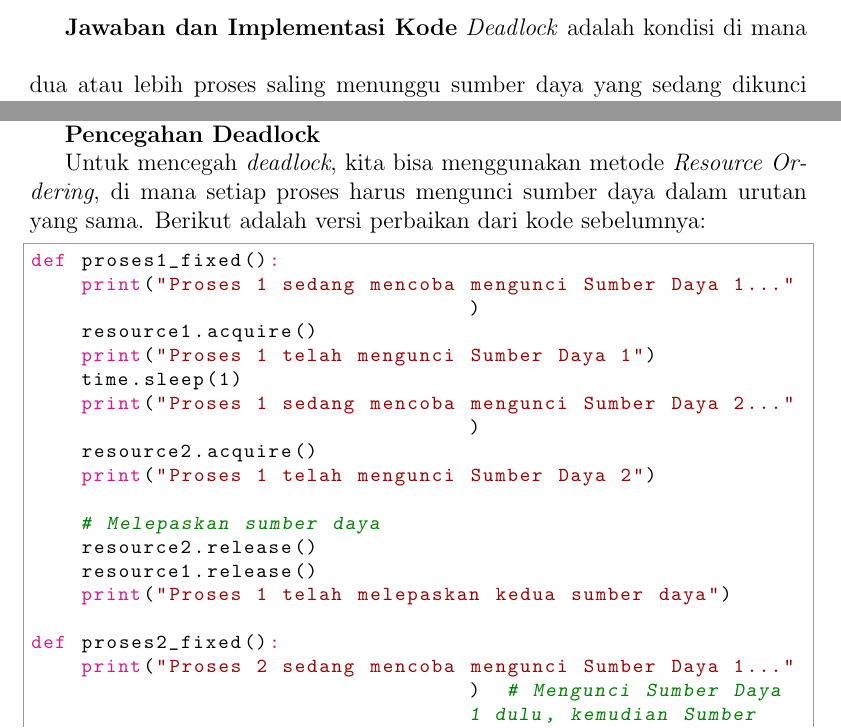
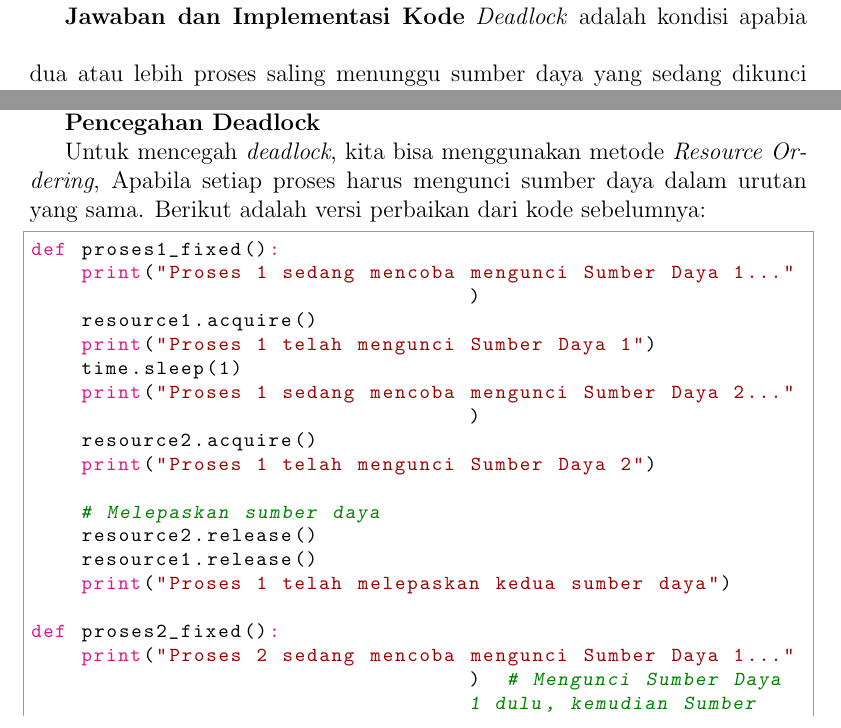
Before and after one commit to Khawaritzmi/os_report_mid2024, a LaTeX document (b_class/main.tex): two parts of pages 17 and 18 of 21, joined at a grey line, cut so that both start at the same text. Compiled offline with pdfLaTeX.

Commit message:
Memperbaiki kata (Di Mana) dengan kata lain

```diff
--- a/b_class/main.tex
+++ b/b_class/main.tex
@@ -372,11 +372,11 @@
 \textbf{Soal}
 \vspace{0.5cm}
 
-Simulasikan skenario \textit{deadlock} sederhana di mana dua proses berusaha mengunci dua sumber daya secara bersamaan, sehingga menyebabkan \textit{deadlock}. Jelaskan metode pencegahan \textit{deadlock} yang digunakan untuk menyelesaikan masalah ini.
+Simulasikan skenario \textit{deadlock} sederhana saat dua proses berusaha mengunci dua sumber daya secara bersamaan, sehingga menyebabkan \textit{deadlock}. Jelaskan metode pencegahan \textit{deadlock} yang digunakan untuk menyelesaikan masalah ini.
 
 \textbf{Jawaban dan Implementasi Kode}
 \vspace{0.5cm}
-\textit{Deadlock} adalah kondisi di mana dua atau lebih proses saling menunggu sumber daya yang sedang dikunci oleh proses lain, sehingga tidak ada proses yang dapat melanjutkan eksekusi.
+\textit{Deadlock} adalah kondisi apabia dua atau lebih proses saling menunggu sumber daya yang sedang dikunci oleh proses lain, sehingga tidak ada proses yang dapat melanjutkan eksekusi.
 
 Berikut adalah implementasi simulasi \textit{deadlock} menggunakan Python:
 
@@ -435,7 +435,7 @@
 
 \textbf{Pencegahan Deadlock}
 
-Untuk mencegah \textit{deadlock}, kita bisa menggunakan metode \textit{Resource Ordering}, di mana setiap proses harus mengunci sumber daya dalam urutan yang sama. Berikut adalah versi perbaikan dari kode sebelumnya:
+Untuk mencegah \textit{deadlock}, kita bisa menggunakan metode \textit{Resource Ordering}, Apabila setiap proses harus mengunci sumber daya dalam urutan yang sama. Berikut adalah versi perbaikan dari kode sebelumnya:
 
 \begin{python}
 def proses1_fixed():
```
Also changed, not shown: b_class/main.tex (6 more changed lines).
